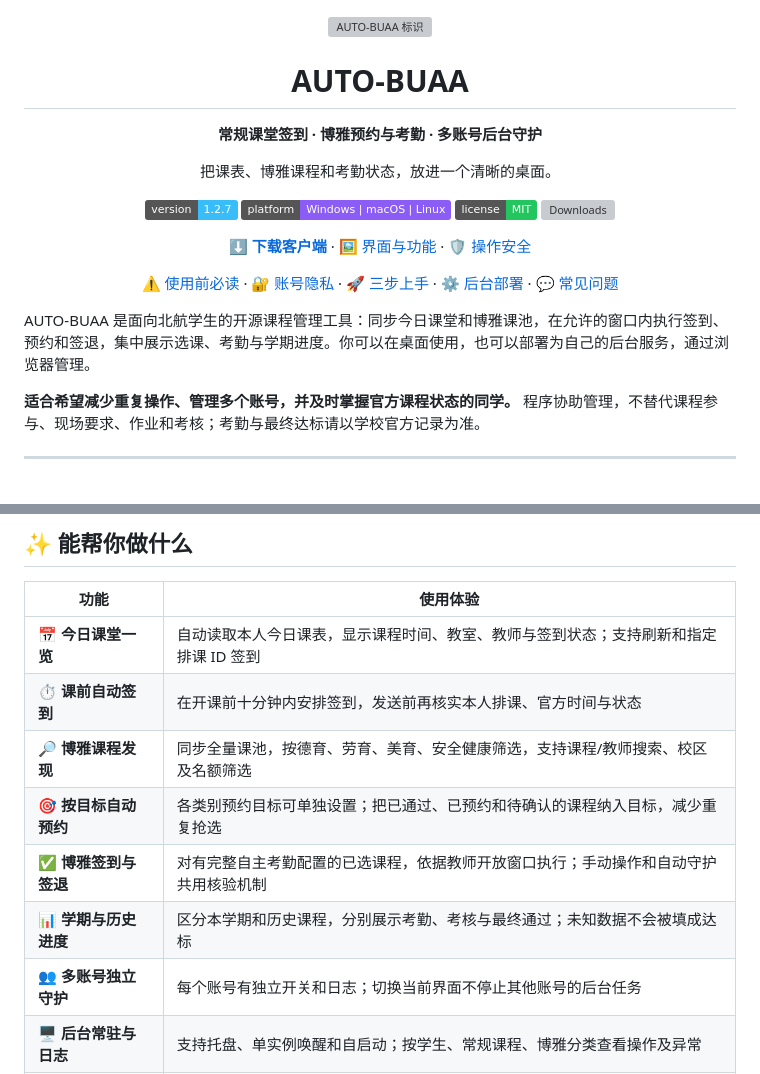
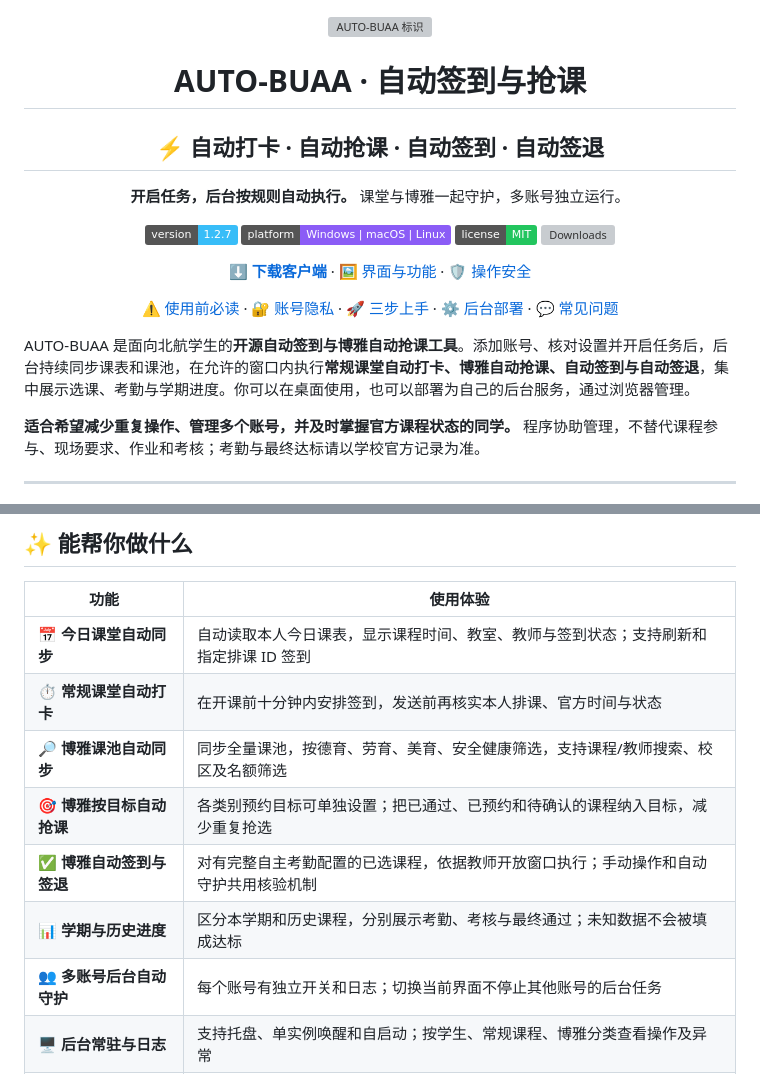
Before and after one commit to nixianren666/AUTO-BUAATOOLS, a Markdown page: README.md, 2 parts joined by grey strips. GitHub-like rendering; badges without logos; grey boxes are pictures that could not be loaded.

Commit message:
docs: highlight automatic check-in and Boya enrollment on homepage

```diff
--- a/README.md
+++ b/README.md
@@ -2,11 +2,11 @@
 
 <img src="server/static/images/app_logo.png" width="88" alt="AUTO-BUAA 标识">
 
-# AUTO-BUAA
+# AUTO-BUAA · 自动签到与抢课
 
-**常规课堂签到 · 博雅预约与考勤 · 多账号后台守护**
+## ⚡ 自动打卡 · 自动抢课 · 自动签到 · 自动签退
 
-把课表、博雅课程和考勤状态，放进一个清晰的桌面。
+**开启任务，后台按规则自动执行。** 课堂与博雅一起守护，多账号独立运行。
 
 [![Version](https://img.shields.io/badge/version-1.2.7-38bdf8)](https://github.com/nixianren666/AUTO-BUAATOOLS/releases/latest)
 [![Platforms](https://img.shields.io/badge/platform-Windows%20%7C%20macOS%20%7C%20Linux-8b5cf6)](#下载与安装)
@@ -19,7 +19,7 @@
 
 </div>
 
-AUTO-BUAA 是面向北航学生的开源课程管理工具：同步今日课堂和博雅课池，在允许的窗口内执行签到、预约和签退，集中展示选课、考勤与学期进度。你可以在桌面使用，也可以部署为自己的后台服务，通过浏览器管理。
+AUTO-BUAA 是面向北航学生的**开源自动签到与博雅自动抢课工具**。添加账号、核对设置并开启任务后，后台持续同步课表和课池，在允许的窗口内执行**常规课堂自动打卡、博雅自动抢课、自动签到与自动签退**，集中展示选课、考勤与学期进度。你可以在桌面使用，也可以部署为自己的后台服务，通过浏览器管理。
 
 **适合希望减少重复操作、管理多个账号，并及时掌握官方课程状态的同学。** 程序协助管理，不替代课程参与、现场要求、作业和考核；考勤与最终达标请以学校官方记录为准。
 
@@ -82,13 +82,13 @@ AUTO-BUAA 是面向北航学生的开源课程管理工具：同步今日课堂
 
 | 功能 | 使用体验 |
 | --- | --- |
-| 📅 **今日课堂一览** | 自动读取本人今日课表，显示课程时间、教室、教师与签到状态；支持刷新和指定排课 ID 签到 |
-| ⏱️ **课前自动签到** | 在开课前十分钟内安排签到，发送前再核实本人排课、官方时间与状态 |
-| 🔎 **博雅课程发现** | 同步全量课池，按德育、劳育、美育、安全健康筛选，支持课程/教师搜索、校区及名额筛选 |
-| 🎯 **按目标自动预约** | 各类别预约目标可单独设置；把已通过、已预约和待确认的课程纳入目标，减少重复抢选 |
-| ✅ **博雅签到与签退** | 对有完整自主考勤配置的已选课程，依据教师开放窗口执行；手动操作和自动守护共用核验机制 |
+| 📅 **今日课堂自动同步** | 自动读取本人今日课表，显示课程时间、教室、教师与签到状态；支持刷新和指定排课 ID 签到 |
+| ⏱️ **常规课堂自动打卡** | 在开课前十分钟内安排签到，发送前再核实本人排课、官方时间与状态 |
+| 🔎 **博雅课池自动同步** | 同步全量课池，按德育、劳育、美育、安全健康筛选，支持课程/教师搜索、校区及名额筛选 |
+| 🎯 **博雅按目标自动抢课** | 各类别预约目标可单独设置；把已通过、已预约和待确认的课程纳入目标，减少重复抢选 |
+| ✅ **博雅自动签到与签退** | 对有完整自主考勤配置的已选课程，依据教师开放窗口执行；手动操作和自动守护共用核验机制 |
 | 📊 **学期与历史进度** | 区分本学期和历史课程，分别展示考勤、考核与最终通过；未知数据不会被填成达标 |
-| 👥 **多账号独立守护** | 每个账号有独立开关和日志；切换当前界面不停止其他账号的后台任务 |
+| 👥 **多账号后台自动守护** | 每个账号有独立开关和日志；切换当前界面不停止其他账号的后台任务 |
 | 🖥️ **后台常驻与日志** | 支持托盘、单实例唤醒和自启动；按学生、常规课程、博雅分类查看操作及异常 |
 | 🎨 **清晰的桌面界面** | 深色卡片、动态背景、可调玻璃透光度；已完成、已过期或条件不足的操作有对应提示 |
 | 🌐 **多种运行方式** | Windows 安装/便携版、Mac 双架构 App、Linux 桌面、Headless 服务与 Docker 部署 |
```
Also changed, not shown: AGENTS.md (+2 -0 lines), docs/handoff/README.md (+2 -0 lines).
